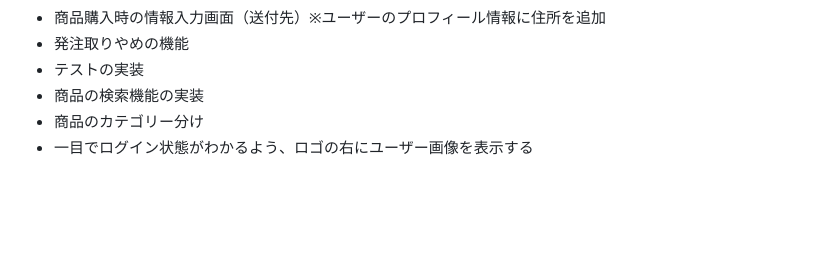
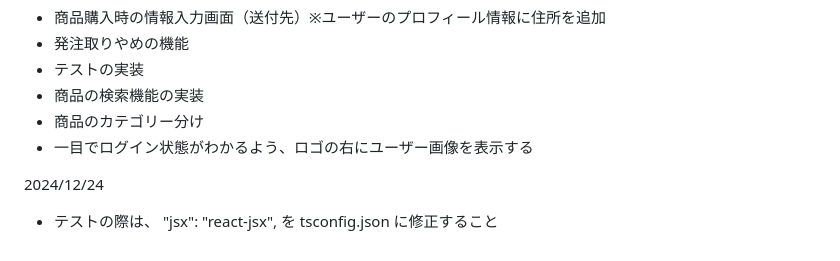
Before and after one commit to topaoad/my-ec-app-monorepo, a Markdown page: apps/web/README.md, the part around the change. Rendered like a GitHub page; blank space fills up the shorter version.

Commit message:
💬 テストの際の注意事項をREADMEに追記

```diff
--- a/apps/web/README.md
+++ b/apps/web/README.md
@@ -139,3 +139,7 @@ WebHookでは以下の項目を実装
 - 商品の検索機能の実装
 - 商品のカテゴリー分け
 - 一目でログイン状態がわかるよう、ロゴの右にユーザー画像を表示する
+
+
+2024/12/24
+- テストの際は、 "jsx": "react-jsx", を tsconfig.json に修正すること
```
